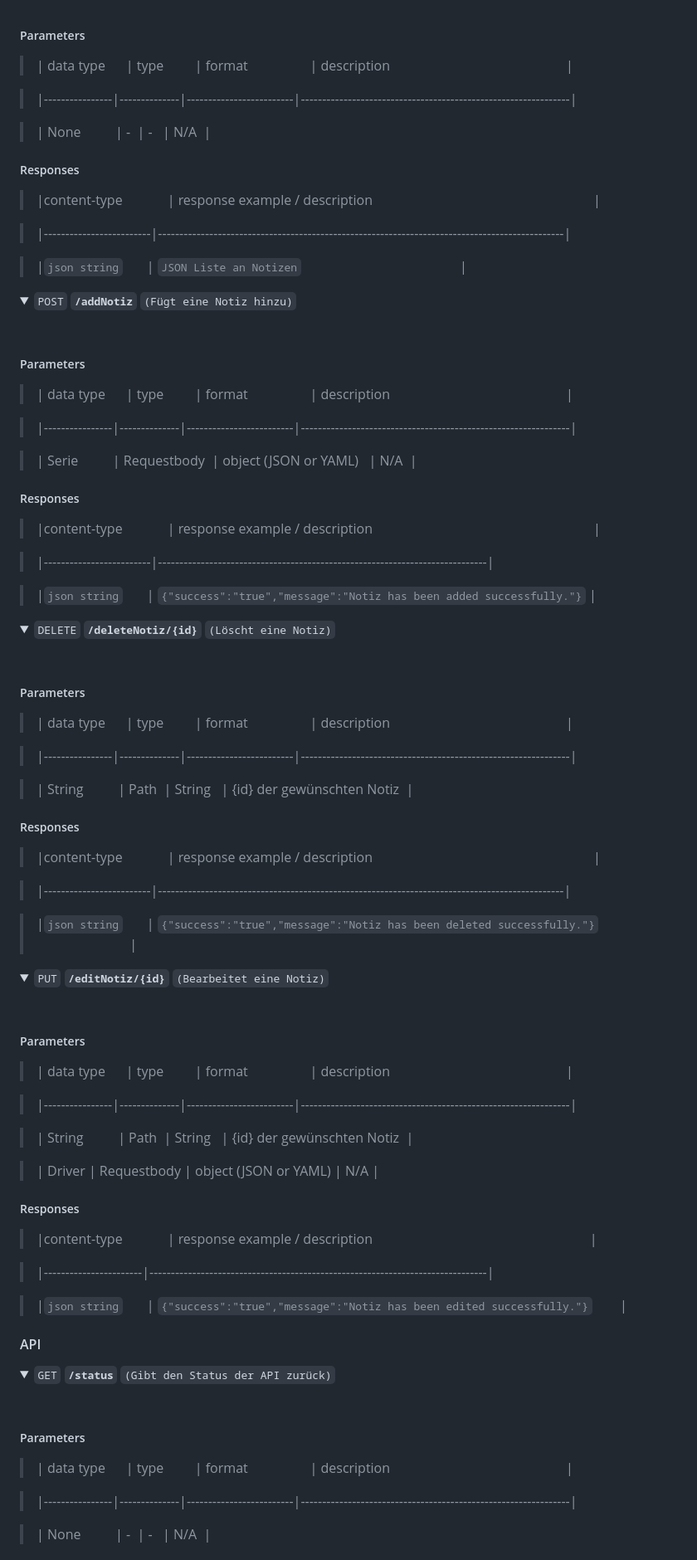
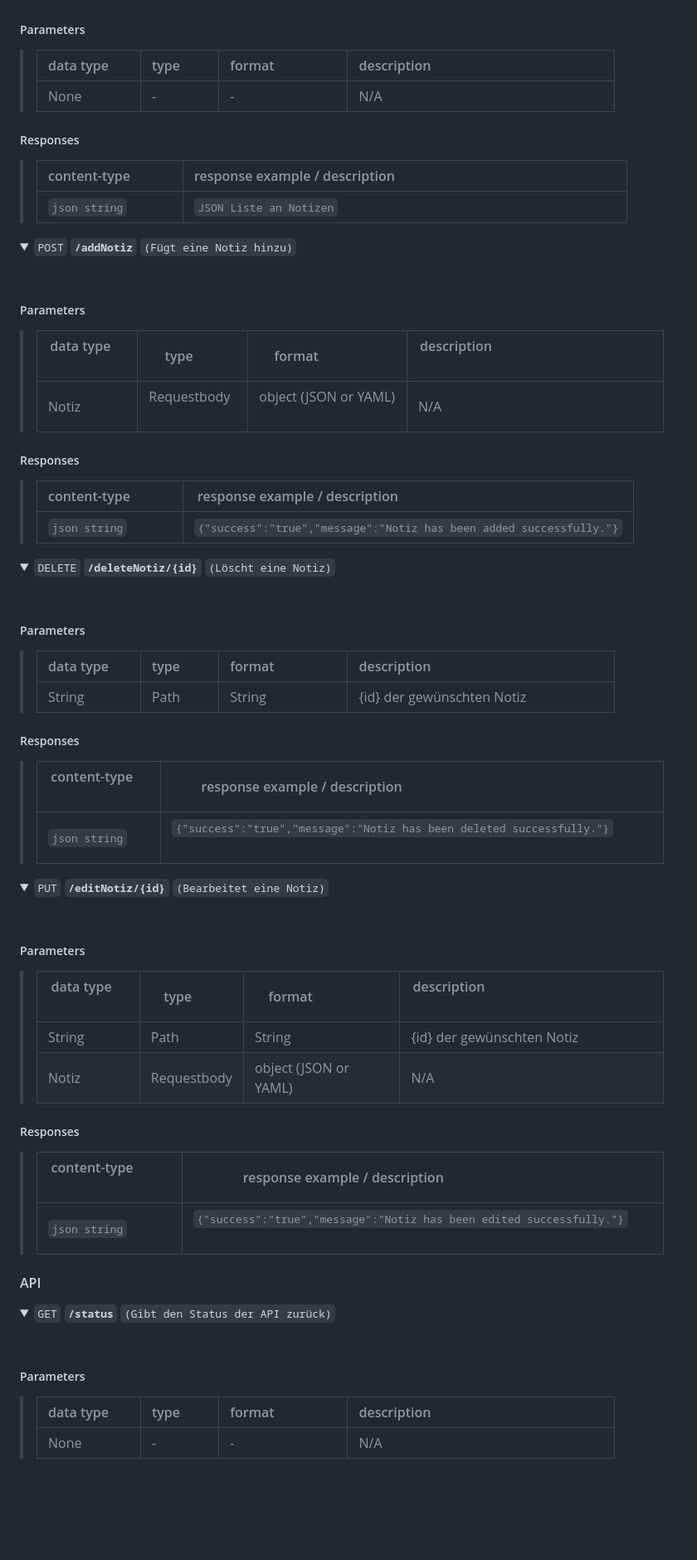
Before and after one commit to Amsnir/API_Notizapp, a Markdown page: README.md, the part around the change printed below. Shown: that part at 83% size. Drawn GitHub-style; folded sections open; blank space fills up the shorter version.

```diff
--- a/README.md
+++ b/README.md
@@ -187,9 +187,7 @@ Die DELETE-Funktion löscht mittels DELETE-Request die angegebene Notiz. Dabei w
 
 
 > | data type      | type         | format                  | description                                                   |
-
 > |----------------|--------------|-------------------------|---------------------------------------------------------------|
-
 > | None          | -  | -   | N/A  |
 
 
@@ -200,9 +198,7 @@ Die DELETE-Funktion löscht mittels DELETE-Request die angegebene Notiz. Dabei w
 
 
 > |content-type             | response example / description                                                                |
-
 > |-------------------------|-----------------------------------------------------------------------------------------------|
-
 > |`json string`       | `JSON Liste an Notizen`                                              |
 
 
@@ -220,10 +216,8 @@ Die DELETE-Funktion löscht mittels DELETE-Request die angegebene Notiz. Dabei w
 
 
 > | data type      | type         | format                  | description                                                   |
-
 > |----------------|--------------|-------------------------|---------------------------------------------------------------|
-
-> | Serie          | Requestbody  | object (JSON or YAML)   | N/A  |
+> | Notiz          | Requestbody  | object (JSON or YAML)   | N/A  |
 
 
 
@@ -233,9 +227,7 @@ Die DELETE-Funktion löscht mittels DELETE-Request die angegebene Notiz. Dabei w
 
 
 > |content-type             | response example / description                                                                |
-
 > |-------------------------|-----------------------------------------------------------------------------|
-
 > |`json string`       | `{"success":"true","message":"Notiz has been added successfully."}`                |
 
 
@@ -253,9 +245,7 @@ Die DELETE-Funktion löscht mittels DELETE-Request die angegebene Notiz. Dabei w
 
 
 > | data type      | type         | format                  | description                                                   |
-
 > |----------------|--------------|-------------------------|---------------------------------------------------------------|
-
 > | String          | Path  | String   | {id} der gewünschten Notiz  |
 
 
@@ -266,9 +256,7 @@ Die DELETE-Funktion löscht mittels DELETE-Request die angegebene Notiz. Dabei w
 
 
 > |content-type             | response example / description                                                                |
-
 > |-------------------------|-----------------------------------------------------------------------------------------------|
-
 > |`json string`       | `{"success":"true","message":"Notiz has been deleted successfully."}`                                              |
 
 
@@ -286,12 +274,9 @@ Die DELETE-Funktion löscht mittels DELETE-Request die angegebene Notiz. Dabei w
 
 
 > | data type      | type         | format                  | description                                                   |
-
 > |----------------|--------------|-------------------------|---------------------------------------------------------------|
-
 > | String          | Path  | String   | {id} der gewünschten Notiz  |
-
-> | Driver | Requestbody | object (JSON or YAML) | N/A |
+> | Notiz | Requestbody | object (JSON or YAML) | N/A |
 
 
 
@@ -300,11 +285,9 @@ Die DELETE-Funktion löscht mittels DELETE-Request die angegebene Notiz. Dabei w
 
 
 
-> |content-type             | response example / description                                                                |
-
-> |-----------------------|-------------------------------------------------------------------------------|
-
-> |`json string`              | `{"success":"true","message":"Notiz has been edited successfully."}`        |
+> |content-type             | response example / description                                                |
+> |-------------------------|-------------------------------------------------------------------------------|
+> |`json string`            | `{"success":"true","message":"Notiz has been edited successfully."}`          |
 
 
 
@@ -323,9 +306,7 @@ Die DELETE-Funktion löscht mittels DELETE-Request die angegebene Notiz. Dabei w
 
 
 > | data type      | type         | format                  | description                                                   |
-
 > |----------------|--------------|-------------------------|---------------------------------------------------------------|
-
 > | None          | -  | -   | N/A  |
 
 
```
Also changed, not shown: other parts of README.md (+4 -6 lines).
